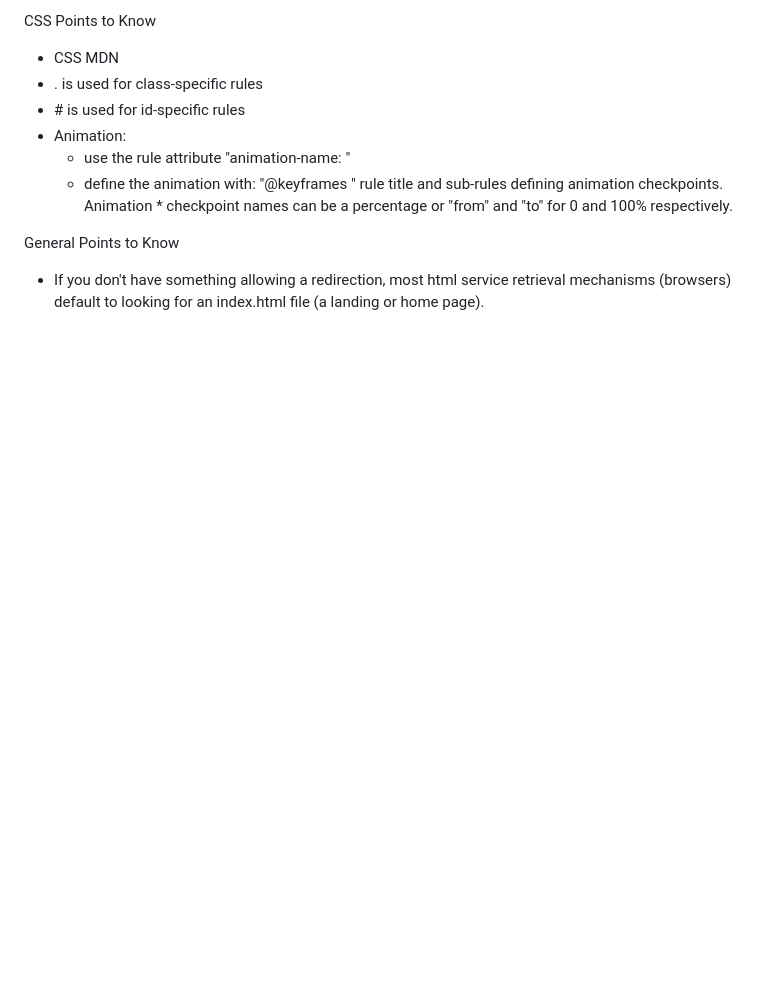
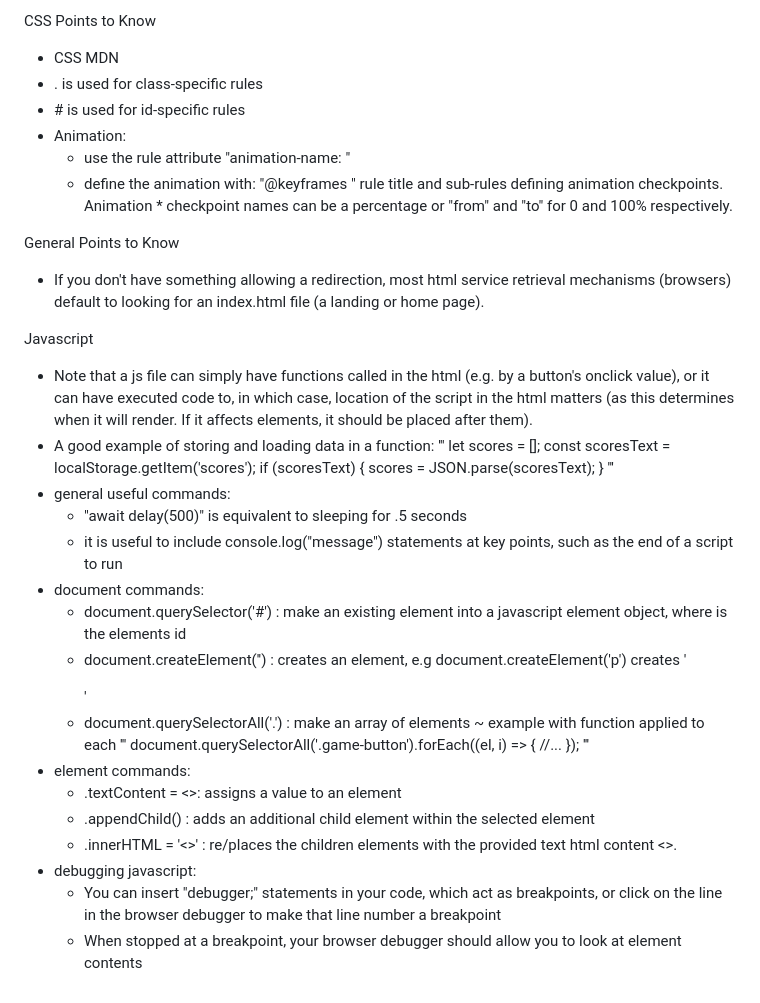
Before and after one commit to BrtWilson/startup240, a Markdown page: README.md, the part around the change. Drawn GitHub-style; blank space fills up the shorter version.

Commit message:
javascript notes

```diff
--- a/README.md
+++ b/README.md
@@ -72,3 +72,34 @@ CSS Points to Know
 
 General Points to Know
 - If you don't have something allowing a redirection, most html service retrieval mechanisms (browsers) default to looking for an index.html file (a landing or home page).
+
+Javascript
+- Note that a js file can simply have functions called in the html (e.g. by a button's onclick value), or it can have executed code to, in which case, location of the script in the html matters (as this determines when it will render. If it affects elements, it should be placed after them).
+- A good example of storing and loading data in a function:
+'''
+    let scores = [];
+    const scoresText = localStorage.getItem('scores');
+    if (scoresText) {
+        scores = JSON.parse(scoresText);
+    }
+'''
+- general useful commands:
+	* "await delay(500)" is equivalent to sleeping for .5 seconds
+	* it is useful to include console.log("message") statements at key points, such as the end of a script to run
+- document commands:
+	* document.querySelector('#<id>') : make an existing element into a javascript element object, where <id> is the elements id
+	* document.createElement('<elementName>') : creates an element, e.g document.createElement('p') creates '<p></p>'
+	* document.querySelectorAll('.<class>') : make an array of elements
+		~ example with function applied to each
+	'''
+		document.querySelectorAll('.game-button').forEach((el, i) => {
+            //...
+        });
+	'''
+- element commands:
+	* <elementObject>.textContent = <>: assigns a value to an element
+	* <elementObject>.appendChild(<otherElementObject>) : adds an additional child element within the selected element
+	* <elementObject>.innerHTML = '<>' : re/places the children elements with the provided text html content <>.
+- debugging javascript:
+	* You can insert "debugger;" statements in your code, which act as breakpoints, or click on the line in the browser debugger to make that line number a breakpoint
+	* When stopped at a breakpoint, your browser debugger should allow you to look at element contents
```
